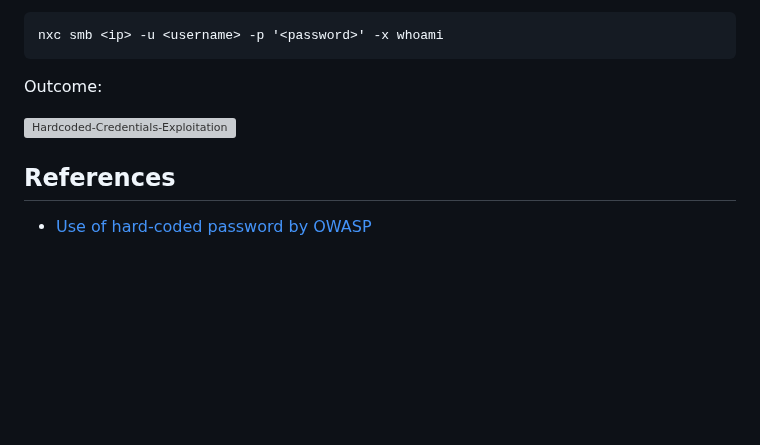
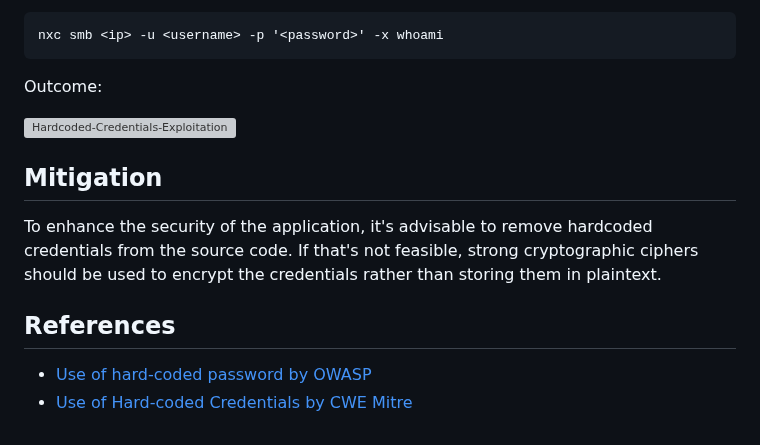
Before and after one commit to nickvourd/Windows-Local-Privilege-Escalation-Cookbook, a Markdown page: Notes/LeakedCredentialsHardcodedCredentials.md, the part around the change. GitHub-like rendering; blank space fills up the shorter version; grey boxes are pictures that could not be loaded.

Commit message:
Edit Hardcoded Creds

```diff
--- a/Notes/LeakedCredentialsHardcodedCredentials.md
+++ b/Notes/LeakedCredentialsHardcodedCredentials.md
@@ -117,6 +117,11 @@ Outcome:
 
 ![Hardcoded-Credentials-Exploitation](/Pictures/Hardcoded-Credentials-Exploitation.png)
 
+## Mitigation
+
+To enhance the security of the application, it's advisable to remove hardcoded credentials from the source code. If that's not feasible, strong cryptographic ciphers should be used to encrypt the credentials rather than storing them in plaintext.
+
 ## References
 
 - [Use of hard-coded password by OWASP](https://owasp.org/www-community/vulnerabilities/Use_of_hard-coded_password)
+- [Use of Hard-coded Credentials by CWE Mitre](https://cwe.mitre.org/data/definitions/798.html)
```
